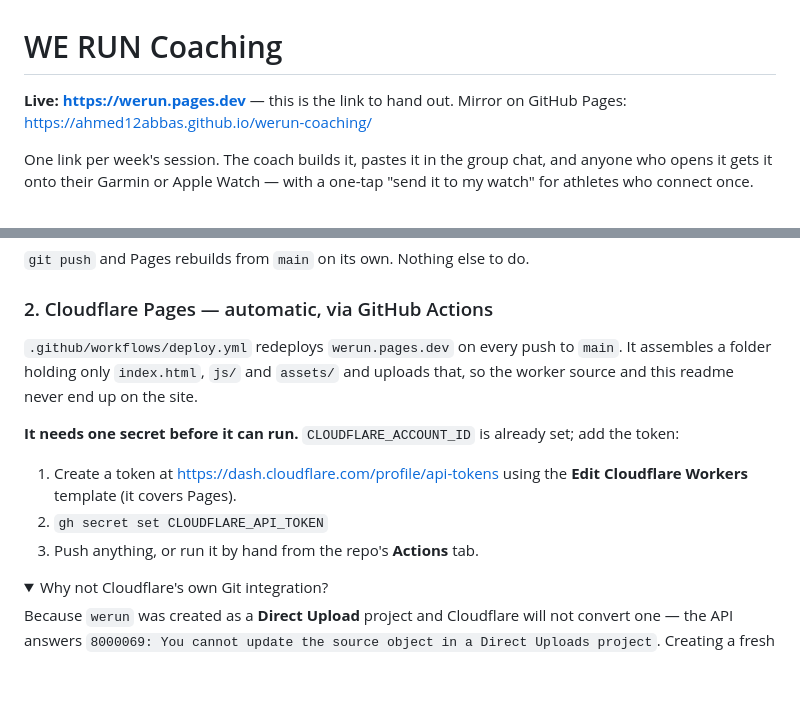
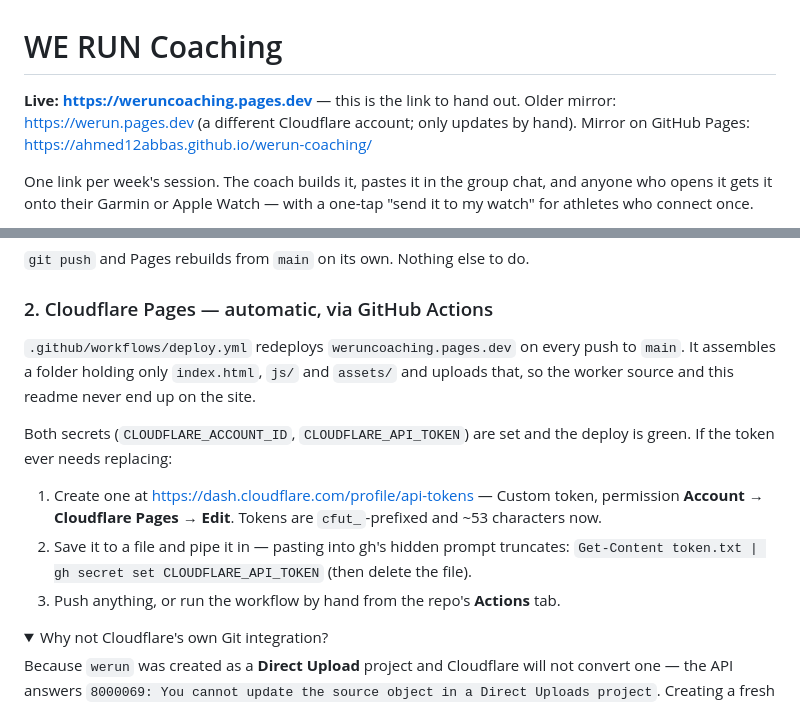
Before and after one commit to ahmed12abbas/werun-coaching, a Markdown page: README.md, 2 parts joined by grey strips. Rendered like a GitHub page; folded sections open; blank space fills up the shorter version.

Commit message:
README: the hand-out link is weruncoaching.pages.dev now
The auto-deploy targets the weruncoaching project, so that URL is the one
that tracks main; werun.pages.dev sits in the other Cloudflare account and
only changes when redeployed by hand. Also record the working token
procedure: cfut_-prefixed ~53-char tokens, set from a file because the
hidden prompt truncates pastes.

Co-Authored-By: Claude Opus 5 <noreply@anthropic.com>

```diff
--- a/README.md
+++ b/README.md
@@ -1,6 +1,7 @@
 # WE RUN Coaching
 
-**Live: <https://werun.pages.dev>** — this is the link to hand out.
+**Live: <https://weruncoaching.pages.dev>** — this is the link to hand out.
+Older mirror: <https://werun.pages.dev> (a different Cloudflare account; only updates by hand).
 Mirror on GitHub Pages: <https://ahmed12abbas.github.io/werun-coaching/>
 
 One link per week's session. The coach builds it, pastes it in the group chat, and
@@ -120,17 +121,20 @@ you hand out.
 
 ### 2. Cloudflare Pages — automatic, via GitHub Actions
 
-`.github/workflows/deploy.yml` redeploys `werun.pages.dev` on every push to `main`.
+`.github/workflows/deploy.yml` redeploys `weruncoaching.pages.dev` on every push to `main`.
 It assembles a folder holding only `index.html`, `js/` and `assets/` and uploads
 that, so the worker source and this readme never end up on the site.
 
-**It needs one secret before it can run.** `CLOUDFLARE_ACCOUNT_ID` is already set;
-add the token:
+Both secrets (`CLOUDFLARE_ACCOUNT_ID`, `CLOUDFLARE_API_TOKEN`) are set and the
+deploy is green. If the token ever needs replacing:
 
-1. Create a token at <https://dash.cloudflare.com/profile/api-tokens> using the
-   **Edit Cloudflare Workers** template (it covers Pages).
-2. `gh secret set CLOUDFLARE_API_TOKEN`
-3. Push anything, or run it by hand from the repo's **Actions** tab.
+1. Create one at <https://dash.cloudflare.com/profile/api-tokens> — Custom token,
+   permission **Account → Cloudflare Pages → Edit**. Tokens are `cfut_`-prefixed
+   and ~53 characters now.
+2. Save it to a file and pipe it in — pasting into gh's hidden prompt truncates:
+   `Get-Content token.txt | gh secret set CLOUDFLARE_API_TOKEN` (then delete the
+   file).
+3. Push anything, or run the workflow by hand from the repo's **Actions** tab.
 
 <details>
 <summary>Why not Cloudflare's own Git integration?</summary>
```
